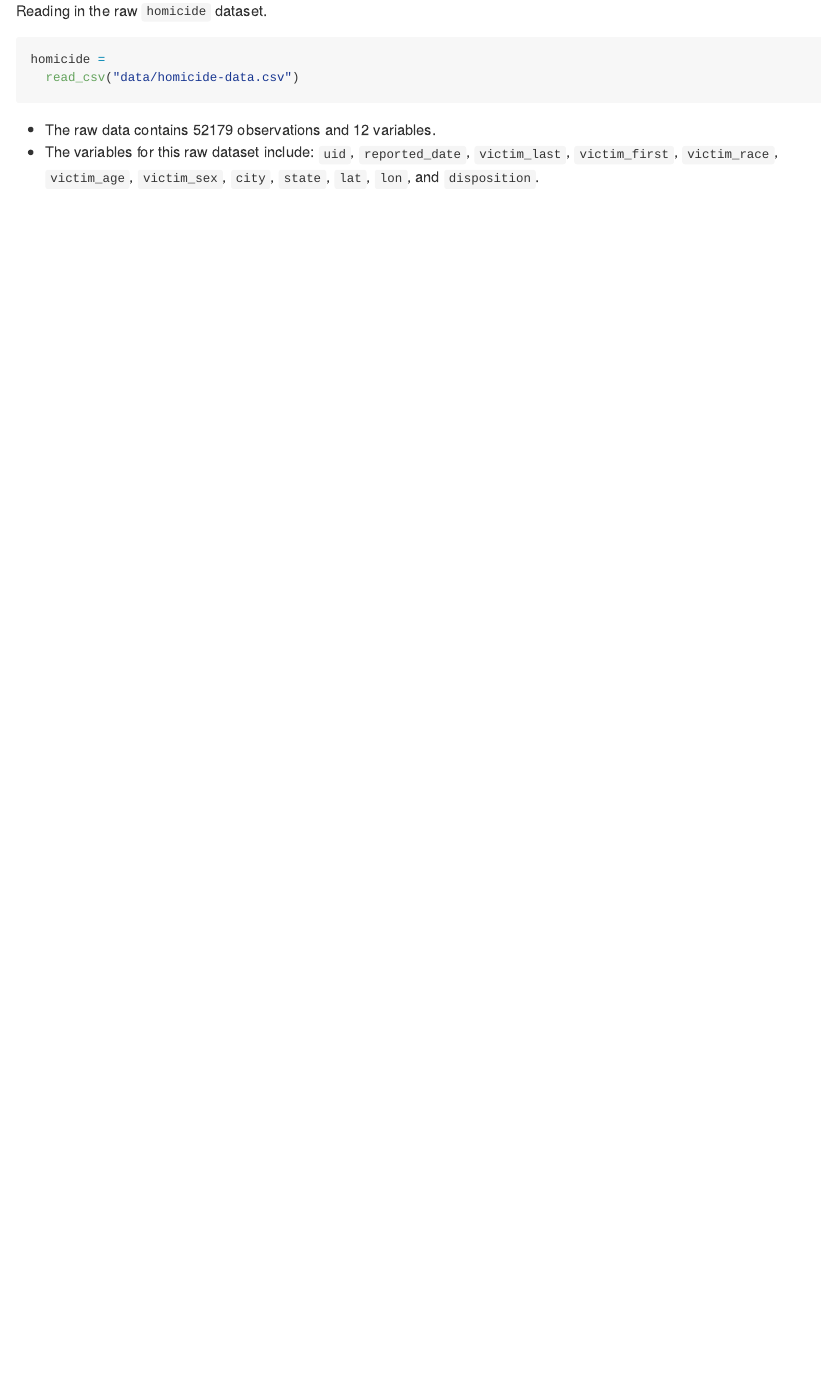
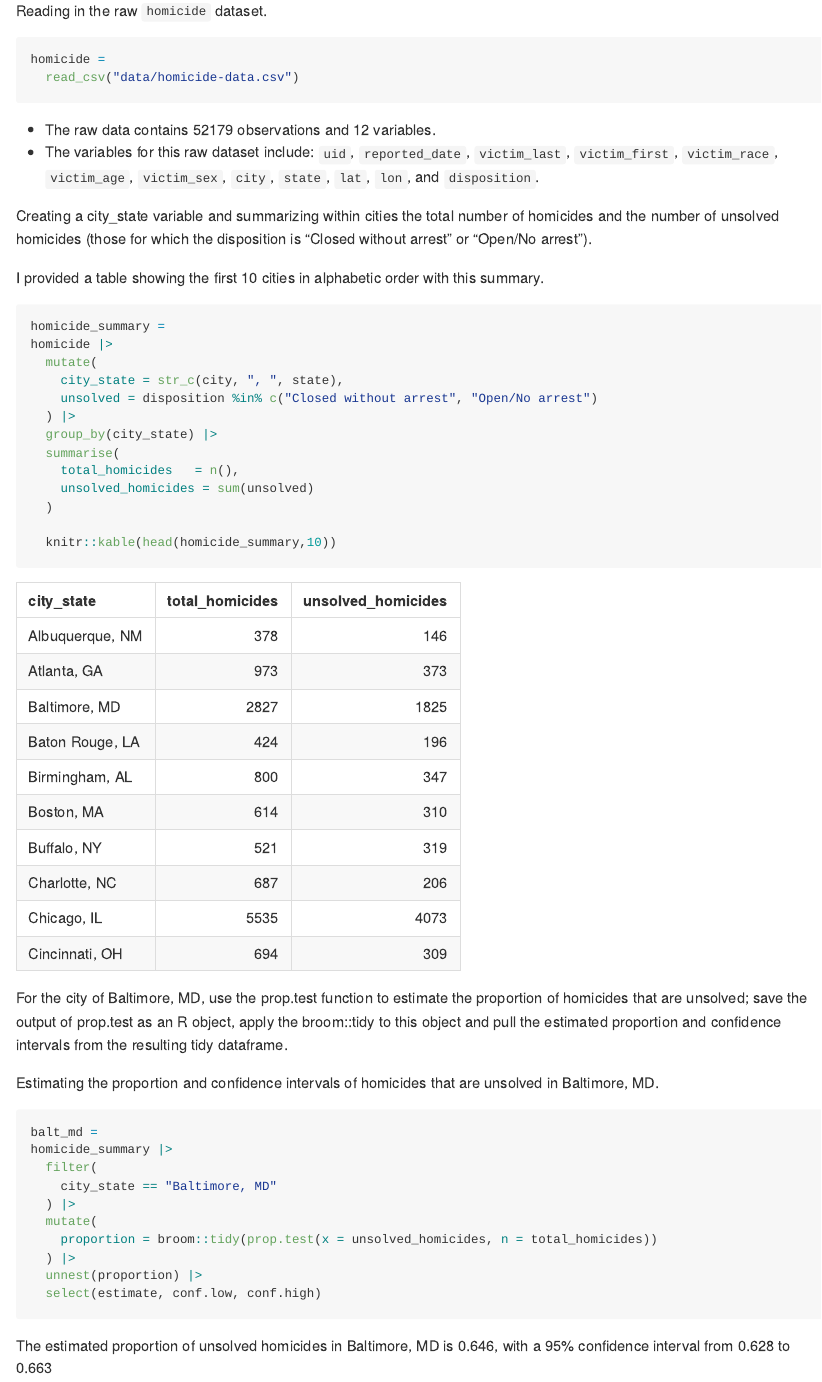
Before and after one commit to mataratt/p8105_hw5_mkr2158, an R Markdown document (p8105_hw5_mkr2158.Rmd): the page in a window 1100 px wide, from 3750 px down. The pictures show the output file p8105_hw5_mkr2158.md that the author committed with the source, drawn offline in the style of GitHub.

Commit message:
Created city_state variable + summarized number of homicides and unsolved homicides. Estimated proportion for Baltimore and CI

````diff
--- a/p8105_hw5_mkr2158.Rmd
+++ b/p8105_hw5_mkr2158.Rmd
@@ -132,3 +132,43 @@ homicide =
 
 * The raw data contains `r nrow(homicide)` observations and `r ncol(homicide)` variables.
 * The variables for this raw dataset include: `uid`, `reported_date`, `victim_last`, `victim_first`, `victim_race`, `victim_age`, `victim_sex`, `city`, `state`, `lat`, `lon`, and `disposition`.
+
+
+Creating a city_state variable and summarizing within cities the total number of homicides and the number of unsolved homicides (those for which the disposition is “Closed without arrest” or “Open/No arrest”).
+
+I provided a table showing the first 10 cities in alphabetic order with this summary.
+
+```{r}
+homicide_summary =
+homicide |>
+  mutate(
+    city_state = str_c(city, ", ", state),
+    unsolved = disposition %in% c("Closed without arrest", "Open/No arrest")
+  ) |>
+  group_by(city_state) |>
+  summarise(
+    total_homicides   = n(),
+    unsolved_homicides = sum(unsolved)
+  )
+
+  knitr::kable(head(homicide_summary,10))
+```
+
+For the city of Baltimore, MD, use the prop.test function to estimate the proportion of homicides that are unsolved; save the output of prop.test as an R object, apply the broom::tidy to this object and pull the estimated proportion and confidence intervals from the resulting tidy dataframe.
+
+Estimating the proportion and confidence intervals of homicides that are unsolved in Baltimore, MD.
+
+```{r}
+balt_md =
+homicide_summary |>
+  filter(
+    city_state == "Baltimore, MD"
+  ) |>
+  mutate(
+    proportion = broom::tidy(prop.test(x = unsolved_homicides, n = total_homicides))
+  ) |>
+  unnest(proportion) |>
+  select(estimate, conf.low, conf.high)
+```
+
+The estimated proportion of unsolved homicides in Baltimore, MD is `r round(balt_md$estimate, 3)`, with a 95% confidence interval from `r round(balt_md$conf.low, 3)` to `r round(balt_md$conf.high, 3)`
````
Also changed, not shown: p8105_hw5_mkr2158.md.
